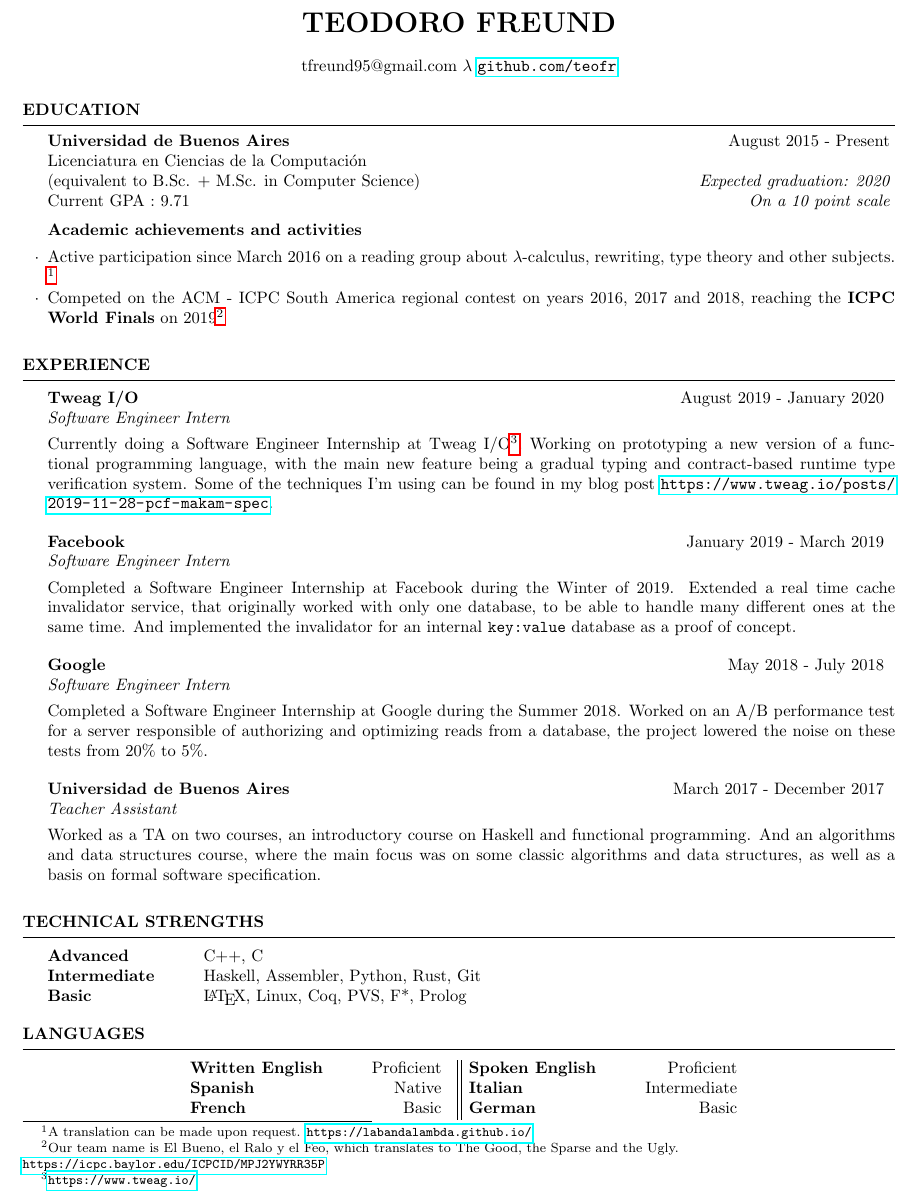
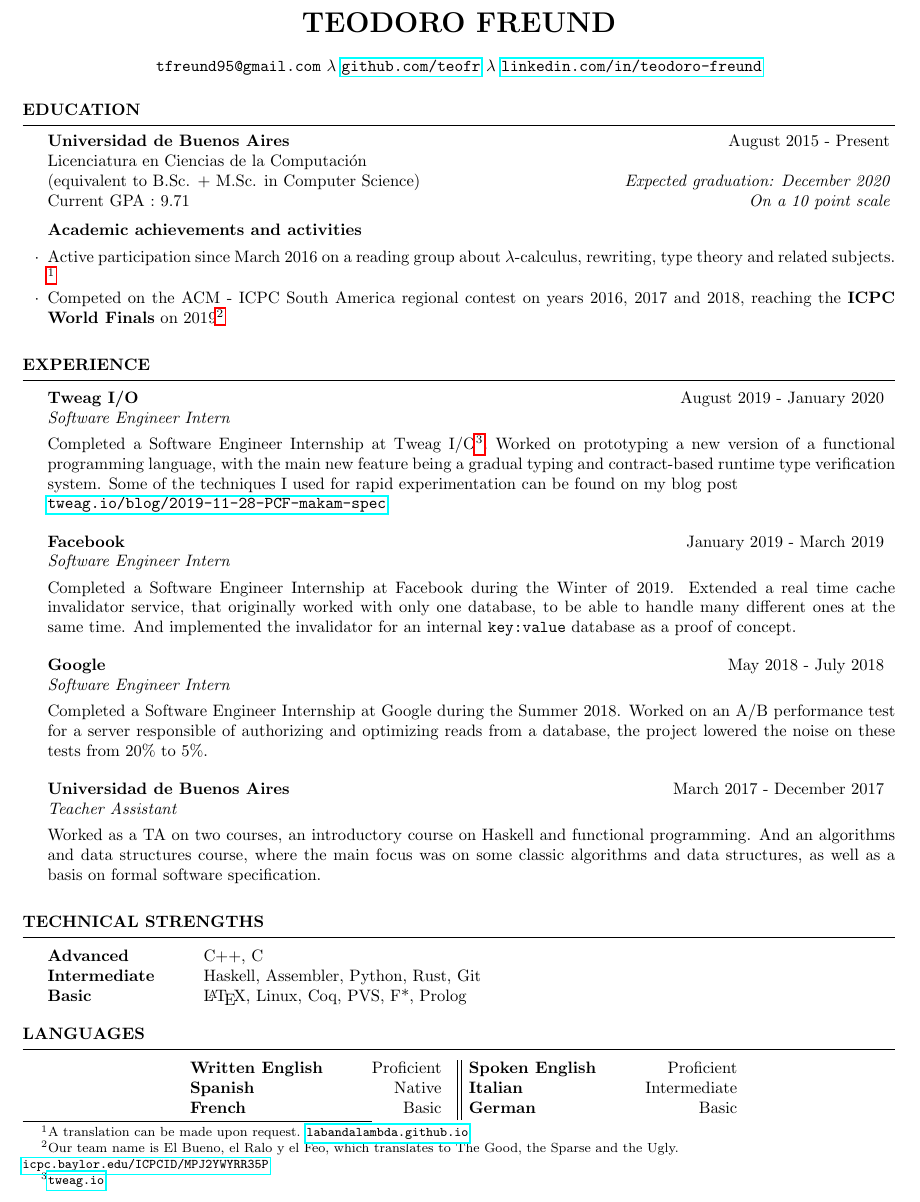
Before and after one commit to teofr/CV, a LaTeX CV (cv.tex): part of the page, cut so that both start at the same text. Compiled offline with pdfLaTeX.

Commit message:
Actualizado el contenido.
Y mejorados los links

```diff
--- a/cv.tex
+++ b/cv.tex
@@ -31,7 +31,7 @@
 
 \name{Teodoro Freund} % Your name
 %\address{Washington 2329, Buenos Aires, Argentina} % Your address
-\address{tfreund95@gmail.com \\ \url{github.com/teofr}}
+\address{\texttt{tfreund95@gmail.com} \\ \href{https://github.com/teofr}{\texttt{github.com/teofr}} \\ \href{https://www.linkedin.com/in/teodoro-freund/}{\texttt{linkedin.com/in/teodoro-freund}}}
 %\address{123 Pleasant Lane \\ City, State 12345} % Your secondary addess (optional)
 %\address{(000)~$\cdot$~111~$\cdot$~1111 \\ john@smith.com} % Your phone number and email
 
@@ -73,7 +73,7 @@
 {\langs{August 2015 - Present}{Agosto 2015 - Presente}} \\
 Licenciatura en Ciencias de la Computación
 \langs{\\ (equivalent to B.Sc. + M.Sc. in Computer Science)}{} \hfill
-{\em \langs{Expected graduation: 2020}{Graduación estimada: 2020}} \\
+{\em \langs{Expected graduation: December 2020}{Graduación estimada: Diciembre 2020}} \\
 \langs{Current GPA}{Promedio Actual}: 9.71 \langs{\hfill{\em On a 10 point scale}}{}
 
 
@@ -90,18 +90,17 @@ Licenciatura en Ciencias de la Computación
 \begin{rSubsection}
 {\langs{Academic achievements and activities}{Actividades y logros académicos}}{}{}{}
 
-\item \langs{Active participation since March 2016 on a reading group about $\lambda$-calculus, rewriting, type theory and other subjects.
-\footnote{A translation can be made upon request.  \url{https://labandalambda.github.io/} }}
-{Pariticipación activa desde Marzo del 2016 en un grupo de lectura sobre cálculo-$\lambda$, reescritura, teoría de tipos y otros temas.
-\footnote{\url{https://labandalambda.github.io/} }}
+\item \langs{Active participation since March 2016 on a reading group about $\lambda$-calculus, rewriting, type theory and related subjects.
+\footnote{A translation can be made upon request.  \href{https://labandalambda.github.io/}{\texttt{labandalambda.github.io}} }}
+{Pariticipación activa desde Marzo del 2016 en un grupo de lectura sobre cálculo-$\lambda$, reescritura, teoría de tipos y otros temas relacionados.
+\footnote{\href{https://labandalambda.github.io/}{\texttt{labandalambda.github.io}} }}
 
 %\item \langs{Attended a week long course on Haskell/GHC type system and it's extensions during February 2018.}{Asistió un curso intensivo sobre el sistema de tipos de Haskell/GHC y sus extensiones durante el verano de 2018.}
 %\footnote{\langs{Spanish version only.}{} \url{https://cs.famaf.unc.edu.ar/~hoffmann/rio18/}}
 
 \item \langs{Competed on the ACM - ICPC South America regional contest on years 2016, 2017 and 2018, reaching the \textbf{ICPC World Finals} on 2019\footnote{Our team name is El Bueno, el Ralo y el Feo, which translates to The Good, the Sparse and the Ugly. \\
-\url{https://icpc.baylor.edu/ICPCID/MPJ2YWYRR35P}}}
-{Compitió en las regionals de Sudamérica de la ACM - ICPC en los años 2016, 2017 and 2018, alcanzando y compitiendo en la 43 ICPC World Finals en 2019\footnote{El nombre de nuestro equipo es El Bueno, el Ralo y el Feo. \\
-\url{https://icpc.baylor.edu/ICPCID/MPJ2YWYRR35P}}}
+\href{https://icpc.baylor.edu/ICPCID/MPJ2YWYRR35P}{\texttt{icpc.baylor.edu/ICPCID/MPJ2YWYRR35P}}}}
+{Compitió en las regionals de Sudamérica de la ACM - ICPC en los años 2016, 2017 and 2018, alcanzando y compitiendo en la 43 ICPC World Finals en 2019\footnote{El nombre de nuestro equipo es El Bueno, el Ralo y el Feo. \\href{https://icpc.baylor.edu/ICPCID/MPJ2YWYRR35P}{\texttt{icpc.baylor.edu/ICPCID/MPJ2YWYRR35P}}}}
 
 %\item \langs{Attended a 2 week intensive camp on programming challenges algorithms and data structures during July 2016.}
 %{Asistió un curso intensivo de 2 semanas sobre algoritmos y estructuras de datos en programación competitiva durante Julio del 2016.}
@@ -119,23 +118,25 @@ Licenciatura en Ciencias de la Computación
 
 \begin{rSubsection}{Tweag I/O}
 {\langs{August 2019 - January 2020}{Agosto 2019 - Enero 2020}}
-{\langs{Software Engineer Intern}{Pasante en ingenieria de software}}
+{\langs{Software Engineer Intern}{Pasante en ingeniería de software}}
 {}
-\item[] \langs{Currently doing a Software Engineer Internship at Tweag I/O\footnote{\url{https://www.tweag.io/}}. Working on prototyping a new version of a functional programming language, with the main new feature being a gradual typing and contract-based runtime type verification system.  Some of the techniques I'm using can be found in my blog post \url{https://www.tweag.io/posts/2019-11-28-pcf-makam-spec}.}
-{Actualmente haciendo una pasatía en ingeniería de Software en Tweag I/O\footnote{\url{https://www.tweag.io/}}. Trabajando en prototipar una nueva versión de un lenguaje de programación funcional, donde la principal novedad es agregarle un sistema de tipos gradual con verificación de tipos en tiempo de ejecución usando contratos. Algunas de las técnicas que utilizo se pueden leer en mi blog post \url{https://www.tweag.io/posts/2019-11-28-pcf-makam-spec}.}
+\item[] \langs{Completed a Software Engineer Internship at Tweag I/O\footnote{\href{https://www.tweag.io/}{\texttt{tweag.io}}}. Worked on prototyping a new version of a functional programming language, with the main new feature being a gradual typing and contract-based runtime type verification system. Some of the techniques I used for rapid experimentation can be found on my blog post \\
+\href{https://www.tweag.io/blog/2019-11-28-PCF-makam-spec/}{\texttt{tweag.io/blog/2019-11-28-PCF-makam-spec}}.}
+{Completó una pasatía en ingeniería de Software en Tweag I/O\footnote{\href{https://www.tweag.io/}{\texttt{tweag.io}}}. Trabajó en prototipar una nueva versión de un lenguaje de programación funcional, donde la principal novedad es agregarle un sistema de tipos gradual con verificación de tipos en tiempo de ejecución usando contratos. Algunas de las técnicas que utilizó para experimentar rapidamente se pueden leer en mi blog post \\
+\href{https://www.tweag.io/blog/2019-11-28-PCF-makam-spec/}{\texttt{tweag.io/blog/2019-11-28-PCF-makam-spec}}.}
 \end{rSubsection}
 
 \begin{rSubsection}{Facebook}
 {\langs{January 2019 - March 2019}{Enero 2019 - Marzo 2019}}
-{\langs{Software Engineer Intern}{Pasante en ingenieria de software}}
+{\langs{Software Engineer Intern}{Pasante en ingeniería de software}}
 {}
 \item[] \langs{Completed a Software Engineer Internship at Facebook during the Winter of 2019. Extended a real time cache invalidator service, that originally worked with only one database, to be able to handle many different ones at the same time. And implemented the invalidator for an internal \texttt{key:value} database as a proof of concept.}
-{Completó una pasantía en Facebook como ingeniero de software, durante el verano de 2019. Trabajó extendiendo un servicio de invalidación de cache en tiempo real para soportar más de un tipo de bases de datos al mismo tiempo. Además, dio soporte a una base de datos interna de tipo \texttt{key:value}.}
+{Completó una pasantía en Facebook como ingeniero de software, durante el verano de 2019. Trabajó extendiendo un servicio de invalidación de cache en tiempo real para soportar más de un tipo de bases de datos al mismo tiempo. Además, dio soporte a una base de datos interna de tipo \texttt{key:value} como prueba de concepto.}
 \end{rSubsection}
 
 \begin{rSubsection}{Google}
 {\langs{May 2018 - July 2018}{Mayo 2018 - Julio 2018}}
-{\langs{Software Engineer Intern}{Pasante en ingenieria de software}}
+{\langs{Software Engineer Intern}{Pasante en ingeniería de software}}
 {}
 \item[] \langs{Completed a Software Engineer Internship at Google during the Summer 2018. Worked on an A/B performance test for a server responsible of authorizing and optimizing reads from a database, the project lowered the noise on these tests from 20\% to 5\%.}
 {Completó una pasantía en Google como ingeniero de software, durante el invierno de 2018. Trabajó en un test de performance A/B para un servidor responsable de autorizar y optimizar lecturas a una base de datos, el proyecto disminuyó el ruido en estos tests de un 20\% a un 5\%.}
```
